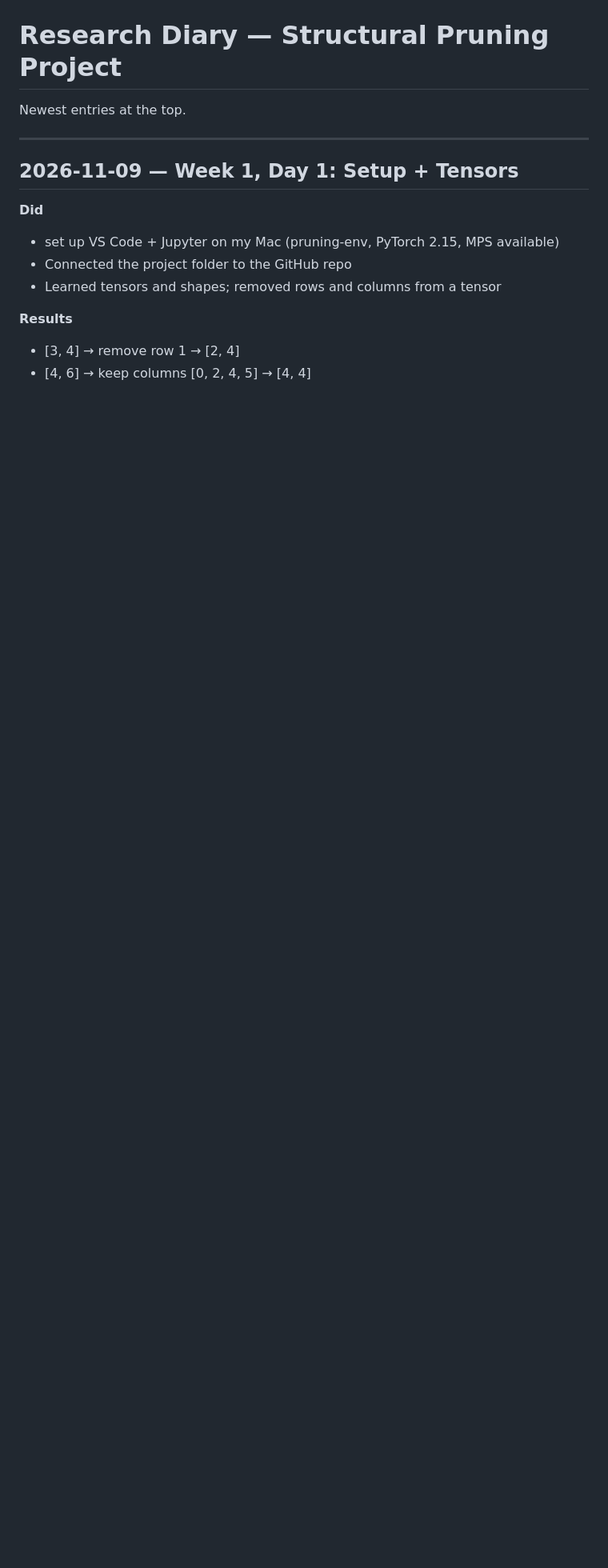
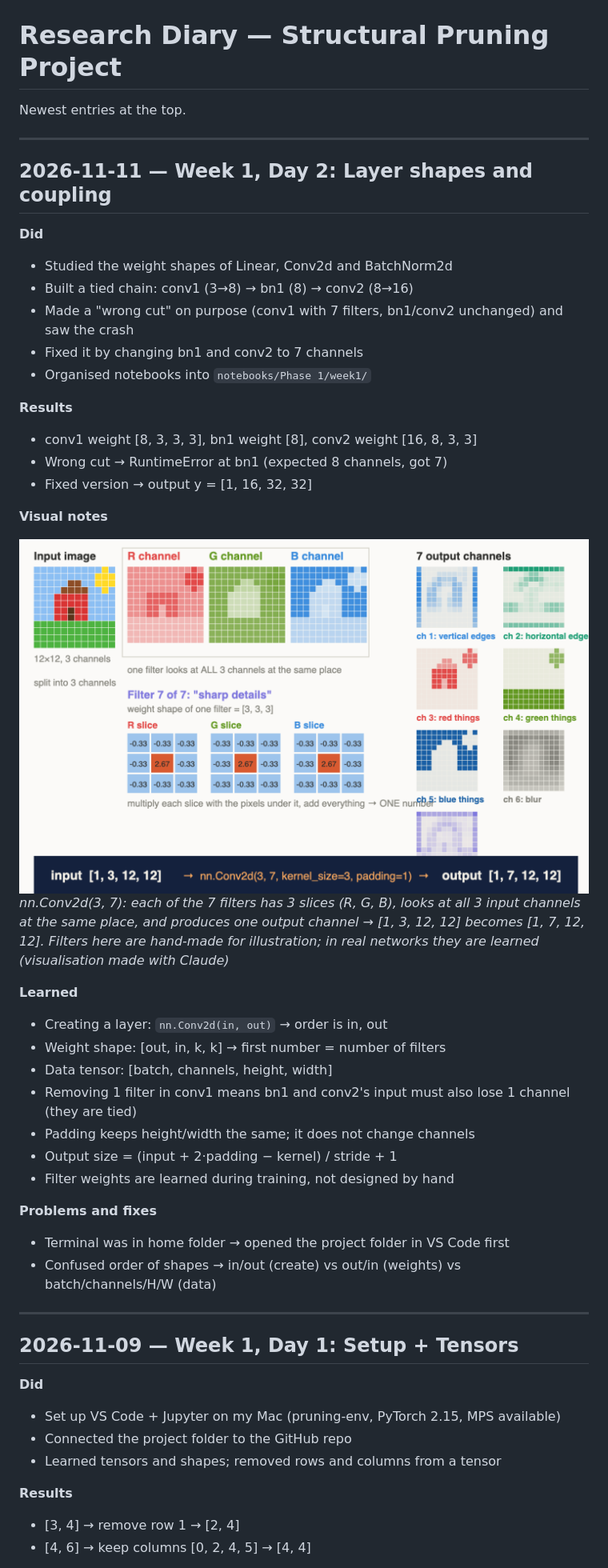
Before and after one commit to poorniGimasha2003/structural-pruning-depgraph, a Markdown page: docs/research_diary.md, the part around one of its changes. Shown at 80% size. GitHub-like rendering; pictures changed too: docs/images/week1/day2_conv_3_to_7_channels.png (added); blank space fills up the shorter version.

```diff
--- a/docs/research_diary.md
+++ b/docs/research_diary.md
@@ -4,10 +4,44 @@ Newest entries at the top.
 
 ---
 
+## 2026-11-11 — Week 1, Day 2: Layer shapes and coupling
+
+**Did**
+- Studied the weight shapes of Linear, Conv2d and BatchNorm2d
+- Built a tied chain: conv1 (3→8) → bn1 (8) → conv2 (8→16)
+- Made a "wrong cut" on purpose (conv1 with 7 filters, bn1/conv2 unchanged) and saw the crash
+- Fixed it by changing bn1 and conv2 to 7 channels
+- Organised notebooks into `notebooks/Phase 1/week1/`
+
+**Results**
+- conv1 weight [8, 3, 3, 3], bn1 weight [8], conv2 weight [16, 8, 3, 3]
+- Wrong cut → RuntimeError at bn1 (expected 8 channels, got 7)
+- Fixed version → output y = [1, 16, 32, 32]
+
+**Visual notes**
+
+![How 3 channels become 7](images/week1/day2_conv_3_to_7_channels.png)
+*nn.Conv2d(3, 7): each of the 7 filters has 3 slices (R, G, B), looks at all 3 input channels at the same place, and produces one output channel → [1, 3, 12, 12] becomes [1, 7, 12, 12]. Filters here are hand-made for illustration; in real networks they are learned (visualisation made with Claude)*
+
+**Learned**
+- Creating a layer: `nn.Conv2d(in, out)` → order is in, out
+- Weight shape: [out, in, k, k] → first number = number of filters
+- Data tensor: [batch, channels, height, width]
+- Removing 1 filter in conv1 means bn1 and conv2's input must also lose 1 channel (they are tied)
+- Padding keeps height/width the same; it does not change channels
+- Output size = (input + 2·padding − kernel) / stride + 1
+- Filter weights are learned during training, not designed by hand
+
+**Problems and fixes**
+- Terminal was in home folder → opened the project folder in VS Code first
+- Confused order of shapes → in/out (create) vs out/in (weights) vs batch/channels/H/W (data)
+
+---
+
 ## 2026-11-09 — Week 1, Day 1: Setup + Tensors
 
 **Did**
-- set up VS Code + Jupyter on my Mac (pruning-env, PyTorch 2.15, MPS available)
+- Set up VS Code + Jupyter on my Mac (pruning-env, PyTorch 2.15, MPS available)
 - Connected the project folder to the GitHub repo
 - Learned tensors and shapes; removed rows and columns from a tensor
 
```
Also changed, not shown: other parts of docs/research_diary.md (+11 -9 lines), docs/AI_USAGE.md (+3 -6 lines), docs/images/week1/day1_conv_bn_conv_3d.png (added), docs/images/week1/day1_linear_weight_matrix.png (added), 3 other files.
